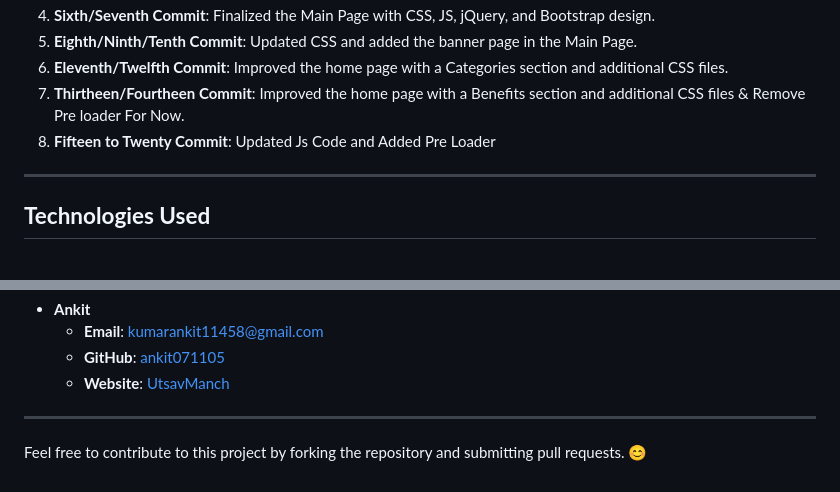
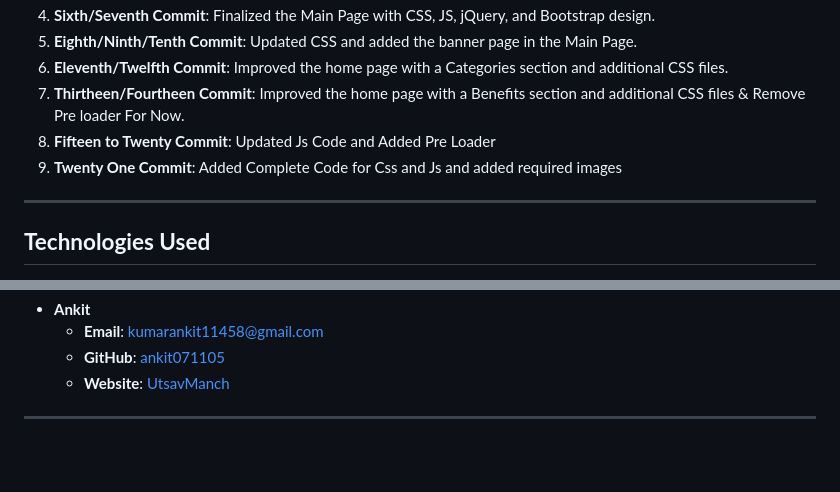
Before and after one commit to ankit071105/UtsavManch, a Markdown page: README.md, 2 parts joined by grey strips. Rendered like a GitHub page; blank space fills up the shorter version.

```diff
--- a/README.md
+++ b/README.md
@@ -36,6 +36,7 @@ Explore the live platform here:
 6. **Eleventh/Twelfth Commit**: Improved the home page with a Categories section and additional CSS files.
 7.  **Thirtheen/Fourtheen Commit**: Improved the home page with a Benefits section and additional CSS files & Remove Pre loader For Now.
 8.  **Fifteen to Twenty Commit**: Updated Js Code and Added Pre Loader
+9.   **Twenty One  Commit**: Added Complete Code for Css and Js and added required images
 
 ---
 
@@ -151,5 +152,3 @@ For feedback, inquiries, or suggestions, feel free to reach out:
   - **Website**: [UtsavManch](https://utsav-manch.vercel.app/)
 
 ---
-
-Feel free to contribute to this project by forking the repository and submitting pull requests. 😊
```
